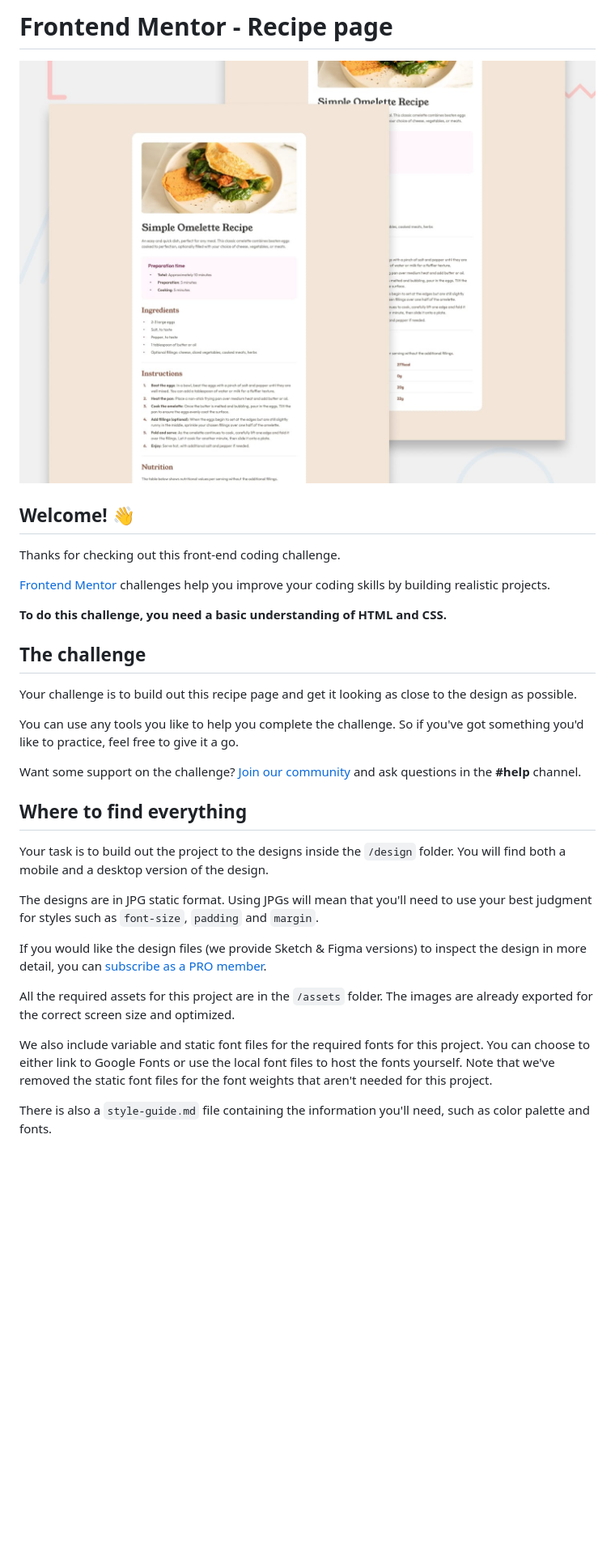
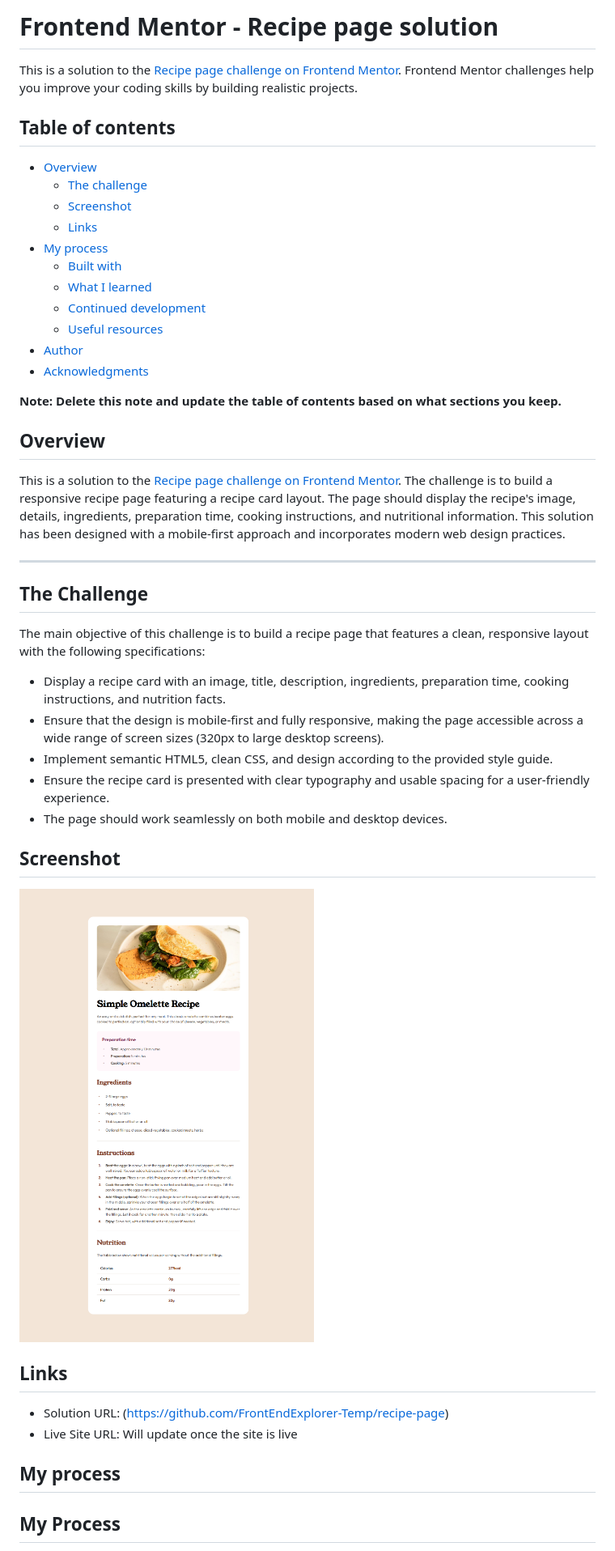
Before and after one commit to FrontEndExplorer-Temp/recipe-page, a Markdown page: README.md, the part around the change printed below. Shown: that part at 81% size. Rendered like a GitHub page; pictures changed too: preview.jpg (deleted), preview.png (added); blank space fills up the shorter version.

Commit message:
Update code and README

```diff
--- a/README.md
+++ b/README.md
@@ -1,34 +1,49 @@
-# Frontend Mentor - Recipe page
+# Frontend Mentor - Recipe page solution
 
-![Design preview for the Recipe page coding challenge](./preview.jpg)
+This is a solution to the [Recipe page challenge on Frontend Mentor](https://www.frontendmentor.io/challenges/recipe-page-KiTsR8QQKm). Frontend Mentor challenges help you improve your coding skills by building realistic projects.
 
-## Welcome! 👋
+## Table of contents
 
-Thanks for checking out this front-end coding challenge.
+- [Overview](#overview)
+  - [The challenge](#the-challenge)
+  - [Screenshot](#screenshot)
+  - [Links](#links)
+- [My process](#my-process)
+  - [Built with](#built-with)
+  - [What I learned](#what-i-learned)
+  - [Continued development](#continued-development)
+  - [Useful resources](#useful-resources)
+- [Author](#author)
+- [Acknowledgments](#acknowledgments)
 
-[Frontend Mentor](https://www.frontendmentor.io) challenges help you improve your coding skills by building realistic projects.
+**Note: Delete this note and update the table of contents based on what sections you keep.**
 
-**To do this challenge, you need a basic understanding of HTML and CSS.**
+## Overview
 
-## The challenge
+This is a solution to the [Recipe page challenge on Frontend Mentor](https://www.frontendmentor.io/challenges/recipe-page-KiTsR8QQKm). The challenge is to build a responsive recipe page featuring a recipe card layout. The page should display the recipe's image, details, ingredients, preparation time, cooking instructions, and nutritional information. This solution has been designed with a mobile-first approach and incorporates modern web design practices.
 
-Your challenge is to build out this recipe page and get it looking as close to the design as possible.
+---
 
-You can use any tools you like to help you complete the challenge. So if you've got something you'd like to practice, feel free to give it a go.
+## The Challenge
 
-Want some support on the challenge? [Join our community](https://www.frontendmentor.io/community) and ask questions in the **#help** channel.
+The main objective of this challenge is to build a recipe page that features a clean, responsive layout with the following specifications:
 
-## Where to find everything
+- Display a recipe card with an image, title, description, ingredients, preparation time, cooking instructions, and nutrition facts.
+- Ensure that the design is mobile-first and fully responsive, making the page accessible across a wide range of screen sizes (320px to large desktop screens).
+- Implement semantic HTML5, clean CSS, and design according to the provided style guide.
+- Ensure the recipe card is presented with clear typography and usable spacing for a user-friendly experience.
+- The page should work seamlessly on both mobile and desktop devices.
 
-Your task is to build out the project to the designs inside the `/design` folder. You will find both a mobile and a desktop version of the design.
+## Screenshot
 
-The designs are in JPG static format. Using JPGs will mean that you'll need to use your best judgment for styles such as `font-size`, `padding` and `margin`.
+![](./preview.png)
 
-If you would like the design files (we provide Sketch & Figma versions) to inspect the design in more detail, you can [subscribe as a PRO member](https://www.frontendmentor.io/pro).
+## Links
 
-All the required assets for this project are in the `/assets` folder. The images are already exported for the correct screen size and optimized.
+- Solution URL: (https://github.com/FrontEndExplorer-Temp/recipe-page)
+- Live Site URL: Will update once the site is live
 
-We also include variable and static font files for the required fonts for this project. You can choose to either link to Google Fonts or use the local font files to host the fonts yourself. Note that we've removed the static font files for the font weights that aren't needed for this project.
+## My process
 
-There is also a `style-guide.md` file containing the information you'll need, such as color palette and fonts.
+## My Process
 
```
Also changed, not shown: other parts of README.md (+31 -36 lines), README-template.md (deleted, +0 -104 lines), 2 other files.
